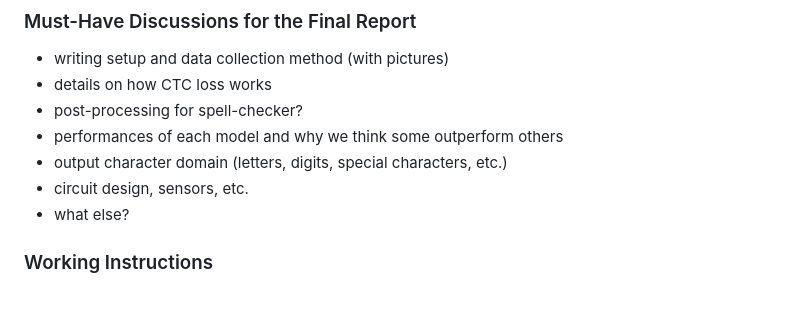
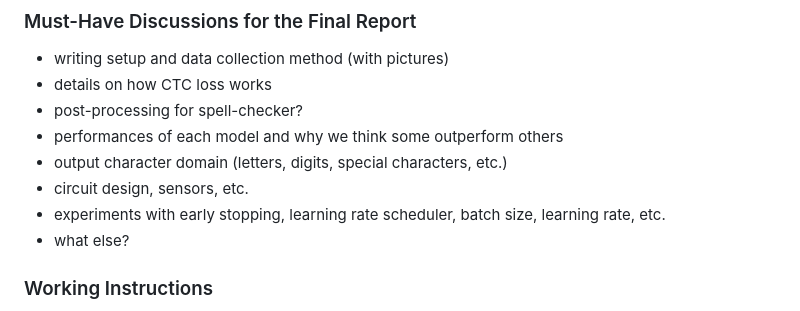
Before and after one commit to tonytarizzo/NeverLateX, a Markdown page: README.md, the part around the change. Rendered like a GitHub page.

```diff
--- a/README.md
+++ b/README.md
@@ -19,6 +19,7 @@
 - performances of each model and why we think some outperform others
 - output character domain (letters, digits, special characters, etc.)
 - circuit design, sensors, etc.
+- experiments with early stopping, learning rate scheduler, batch size, learning rate, etc.
 - what else?
 
 ### Working Instructions ###
```
